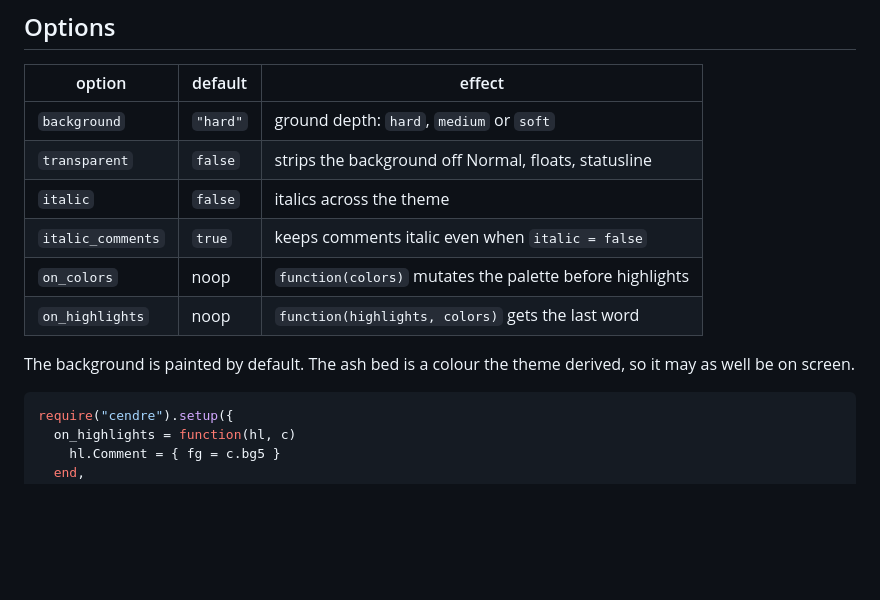
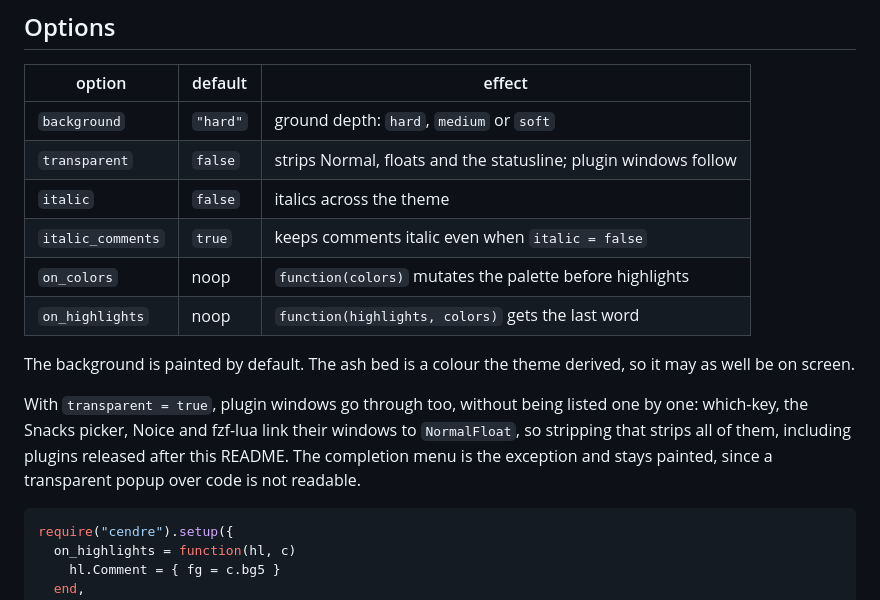
Before and after one commit to Aejkatappaja/cendre, a Markdown page: README.md, the part around the change. Drawn GitHub-style; blank space fills up the shorter version.

Commit message:
docs: say that plugin windows follow the transparent switch
The options table promised Normal, floats and the statusline. What the switch now
does is more useful than that and worth stating: colour the two float surfaces and
every plugin window follows, including ones released later.

````diff
--- a/README.md
+++ b/README.md
@@ -80,7 +80,7 @@ lualine picks it up with `options.theme = "cendre"`, or leave `"auto"`.
 | option            | default    | effect                                                   |
 | ----------------- | ---------- | -------------------------------------------------------- |
 | `background`      | `"hard"`   | ground depth: `hard`, `medium` or `soft`                  |
-| `transparent`     | `false`    | strips the background off Normal, floats, statusline      |
+| `transparent`     | `false`    | strips Normal, floats and the statusline; plugin windows follow |
 | `italic`          | `false`    | italics across the theme                                  |
 | `italic_comments` | `true`     | keeps comments italic even when `italic = false`           |
 | `on_colors`       | noop       | `function(colors)` mutates the palette before highlights  |
@@ -88,6 +88,12 @@ lualine picks it up with `options.theme = "cendre"`, or leave `"auto"`.
 
 The background is painted by default. The ash bed is a colour the theme derived,
 so it may as well be on screen.
+
+With `transparent = true`, plugin windows go through too, without being listed one
+by one: which-key, the Snacks picker, Noice and fzf-lua link their windows to
+`NormalFloat`, so stripping that strips all of them, including plugins released
+after this README. The completion menu is the exception and stays painted, since a
+transparent popup over code is not readable.
 
 ```lua
 require("cendre").setup({
````
